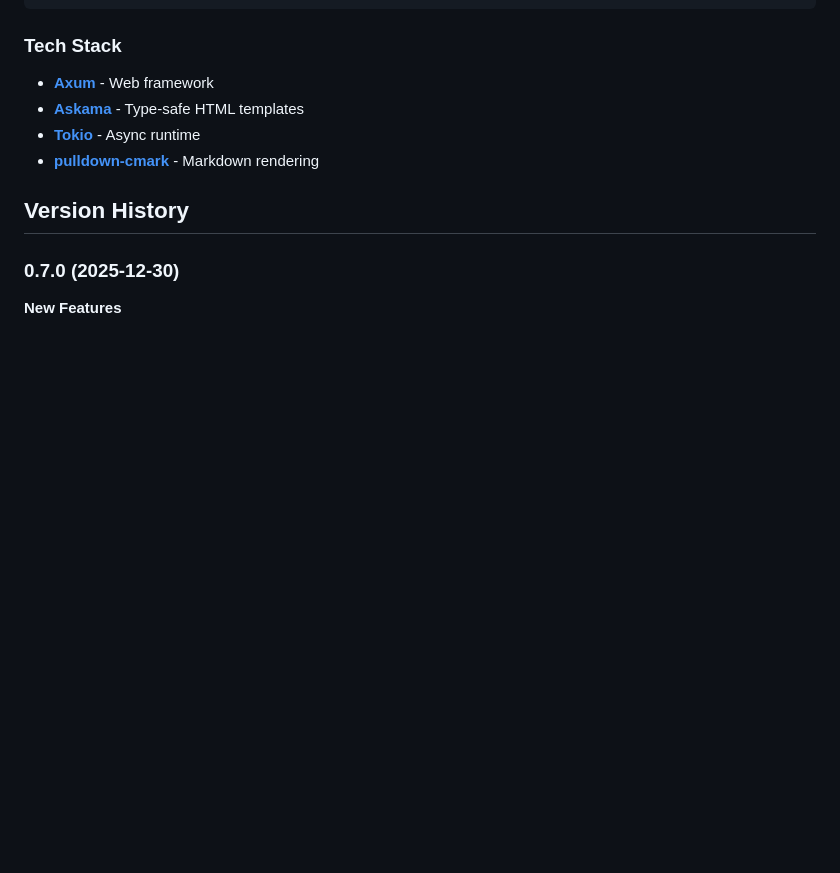
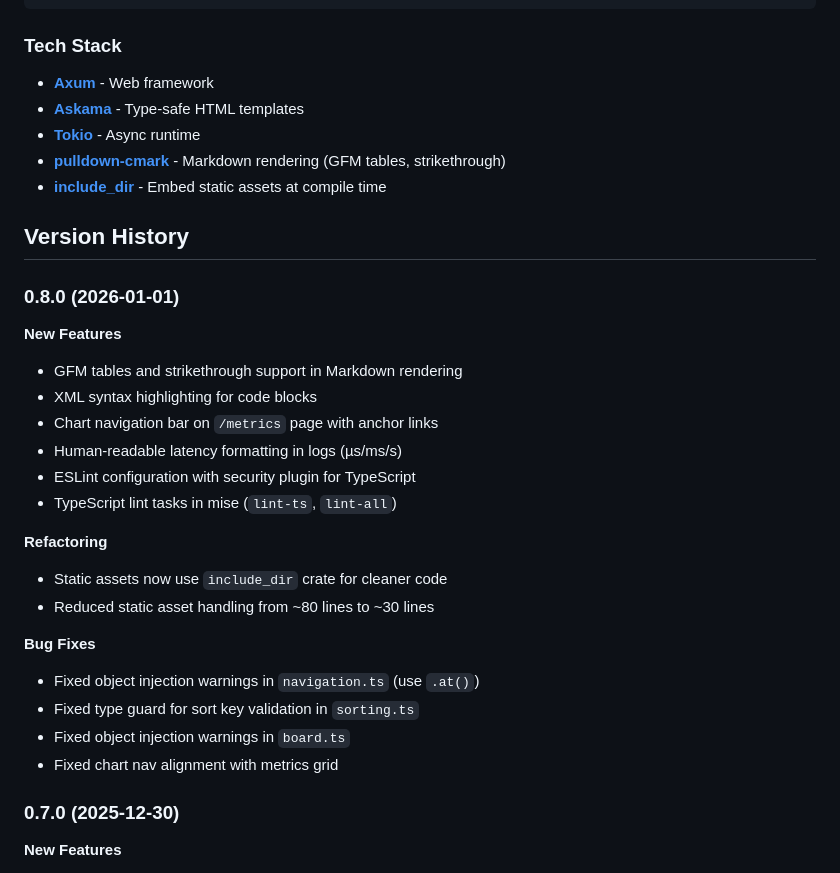
Before and after one commit to l1x/nacre, a Markdown page: README.md, the part around the change. Drawn GitHub-style; blank space fills up the shorter version.

```diff
--- a/README.md
+++ b/README.md
@@ -117,9 +117,30 @@ cargo clippy
 - **[Axum](https://github.com/tokio-rs/axum)** - Web framework
 - **[Askama](https://github.com/djc/askama)** - Type-safe HTML templates
 - **[Tokio](https://tokio.rs/)** - Async runtime
-- **[pulldown-cmark](https://github.com/raphlinus/pulldown-cmark)** - Markdown rendering
+- **[pulldown-cmark](https://github.com/raphlinus/pulldown-cmark)** - Markdown rendering (GFM tables, strikethrough)
+- **[include_dir](https://crates.io/crates/include_dir)** - Embed static assets at compile time
 
 ## Version History
+
+### 0.8.0 (2026-01-01)
+
+**New Features**
+- GFM tables and strikethrough support in Markdown rendering
+- XML syntax highlighting for code blocks
+- Chart navigation bar on `/metrics` page with anchor links
+- Human-readable latency formatting in logs (µs/ms/s)
+- ESLint configuration with security plugin for TypeScript
+- TypeScript lint tasks in mise (`lint-ts`, `lint-all`)
+
+**Refactoring**
+- Static assets now use `include_dir` crate for cleaner code
+- Reduced static asset handling from ~80 lines to ~30 lines
+
+**Bug Fixes**
+- Fixed object injection warnings in `navigation.ts` (use `.at()`)
+- Fixed type guard for sort key validation in `sorting.ts`
+- Fixed object injection warnings in `board.ts`
+- Fixed chart nav alignment with metrics grid
 
 ### 0.7.0 (2025-12-30)
 
```
Also changed, not shown: CHANGELOG.md (added, +37 -0 lines).
